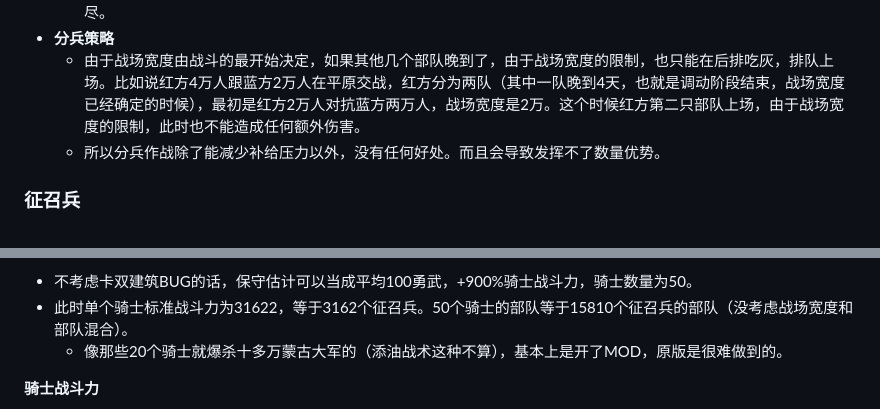
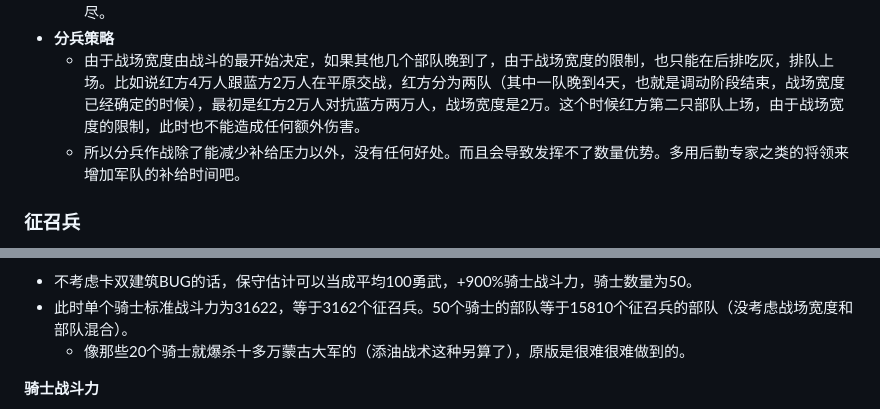
Before and after one commit to ZJUZBW/CK3-Battle, a Markdown page: README.md, 2 parts joined by grey strips. GitHub-like rendering.

```diff
--- a/README.md
+++ b/README.md
@@ -142,7 +142,7 @@ $c_{A+B}=\sqrt{c_A^2+c_B^2+2(\alpha +1)c_Ac_B}=\sqrt{(c_A+c_B)^2+2\alpha c_Ac_B}
   - 不像EU4里有硬性战场宽度限制和侧翼范围限制+后备人员的士气每天下降的设定。CK3的交战双方**总是完全承受所有敌人部队造成的伤害**，**所以CK3里的添油战术无论在什么情况下都是坏的选择**。4万征召兵平均分成4分，分别作战以后的总和战斗力变成原来的1/4。两万征召兵可以连续歼灭3队1万人的征召兵，然后跟最后一队1万人的征召兵同归于尽。
 - **分兵策略**
   - 由于战场宽度由战斗的最开始决定，如果其他几个部队晚到了，由于战场宽度的限制，也只能在后排吃灰，排队上场。比如说红方4万人跟蓝方2万人在平原交战，红方分为两队（其中一队晚到4天，也就是调动阶段结束，战场宽度已经确定的时候），最初是红方2万人对抗蓝方两万人，战场宽度是2万。这个时候红方第二只部队上场，由于战场宽度的限制，此时也不能造成任何额外伤害。
-  - 所以分兵作战除了能减少补给压力以外，没有任何好处。而且会导致发挥不了数量优势。
+  - 所以分兵作战除了能减少补给压力以外，没有任何好处。而且会导致发挥不了数量优势。多用后勤专家之类的将领来增加军队的补给时间吧。
 
 
 ### 征召兵
@@ -171,7 +171,7 @@ $c_{A+B}=\sqrt{c_A^2+c_B^2+2(\alpha +1)c_Ac_B}=\sqrt{(c_A+c_B)^2+2\alpha c_Ac_B}
 
 - 不考虑卡双建筑BUG的话，保守估计可以当成平均100勇武，+900%骑士战斗力，骑士数量为50。
 - 此时单个骑士标准战斗力为31622，等于3162个征召兵。50个骑士的部队等于15810个征召兵的部队（没考虑战场宽度和部队混合）。
-  - 像那些20个骑士就爆杀十多万蒙古大军的（添油战术这种不算），基本上是开了MOD，原版是很难做到的。
+  - 像那些20个骑士就爆杀十多万蒙古大军的（添油战术这种另算了），原版是很难很难做到的。
 
 **骑士战斗力**
 
```
